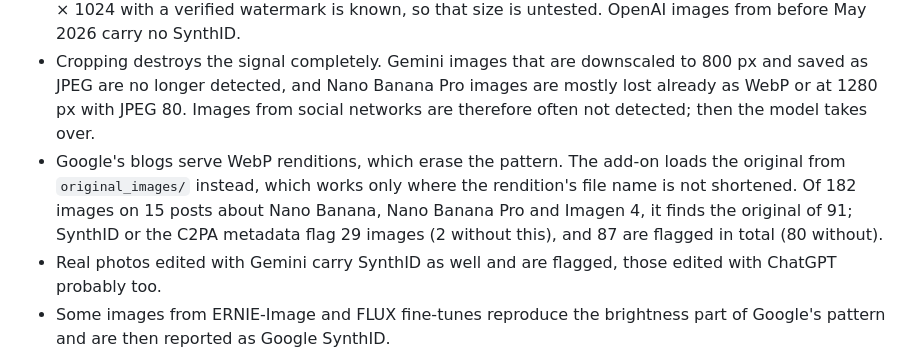
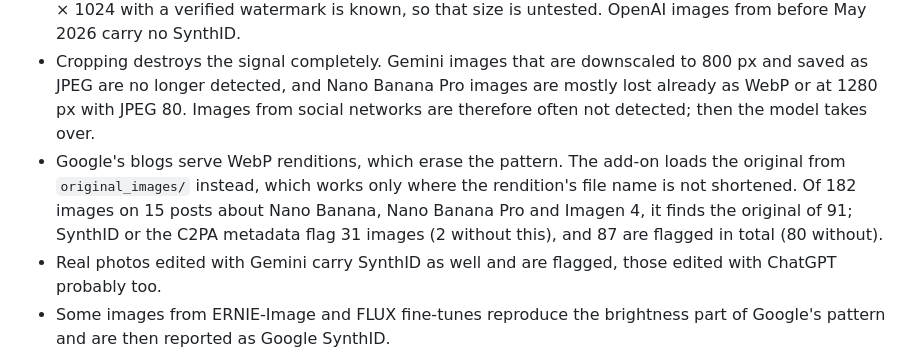
Before and after one commit to s-gehring/ai-watermark-addon, a Markdown page: docs/accuracy.md, the part around the change. Drawn GitHub-style.

Commit message:
Remeasure the Google blog originals with the new templates

```diff
--- a/docs/accuracy.md
+++ b/docs/accuracy.md
@@ -136,7 +136,7 @@ False positives: none of 16,221 images without an OpenAI watermark (8,016 real p
 - This is a reconstruction from public sample images, not Google's decoder. Only images from Gemini 3 Pro Image (Nano Banana Pro), Gemini 3.1 Flash Image and GPT-Image 2 (ChatGPT and API) are tested, other models are unverified.
 - OpenAI images are found less reliably after WebP compression (82 %), after downscaling to 33 % (81 %) and at 800 px with JPEG 75 (42 %). The OpenAI template comes from one source, and no image at 1024 × 1024 with a verified watermark is known, so that size is untested. OpenAI images from before May 2026 carry no SynthID.
 - Cropping destroys the signal completely. Gemini images that are downscaled to 800 px and saved as JPEG are no longer detected, and Nano Banana Pro images are mostly lost already as WebP or at 1280 px with JPEG 80. Images from social networks are therefore often not detected; then the model takes over.
-- Google's blogs serve WebP renditions, which erase the pattern. The add-on loads the original from `original_images/` instead, which works only where the rendition's file name is not shortened. Of 182 images on 15 posts about Nano Banana, Nano Banana Pro and Imagen 4, it finds the original of 91; SynthID or the C2PA metadata flag 29 images (2 without this), and 87 are flagged in total (80 without).
+- Google's blogs serve WebP renditions, which erase the pattern. The add-on loads the original from `original_images/` instead, which works only where the rendition's file name is not shortened. Of 182 images on 15 posts about Nano Banana, Nano Banana Pro and Imagen 4, it finds the original of 91; SynthID or the C2PA metadata flag 31 images (2 without this), and 87 are flagged in total (80 without).
 - Real photos edited with Gemini carry SynthID as well and are flagged, those edited with ChatGPT probably too.
 - Some images from ERNIE-Image and FLUX fine-tunes reproduce the brightness part of Google's pattern and are then reported as Google SynthID.
 - The Google templates are computed from the Hugging Face datasets [aoxo/reverse-synthid](https://huggingface.co/datasets/aoxo/reverse-synthid) (no license stated there) and [bigdatamark/synthid-research](https://huggingface.co/datasets/bigdatamark/synthid-research) (CC BY 4.0), the OpenAI templates from [winrisef/gpt-generated-image-collection](https://huggingface.co/datasets/winrisef/gpt-generated-image-collection) (MIT). For OpenAI, only images whose C2PA manifest records the watermark (`c2pa.watermarked.unbound`) count. All revisions are pinned; only averaged phases and weights are shipped, no images.
```
